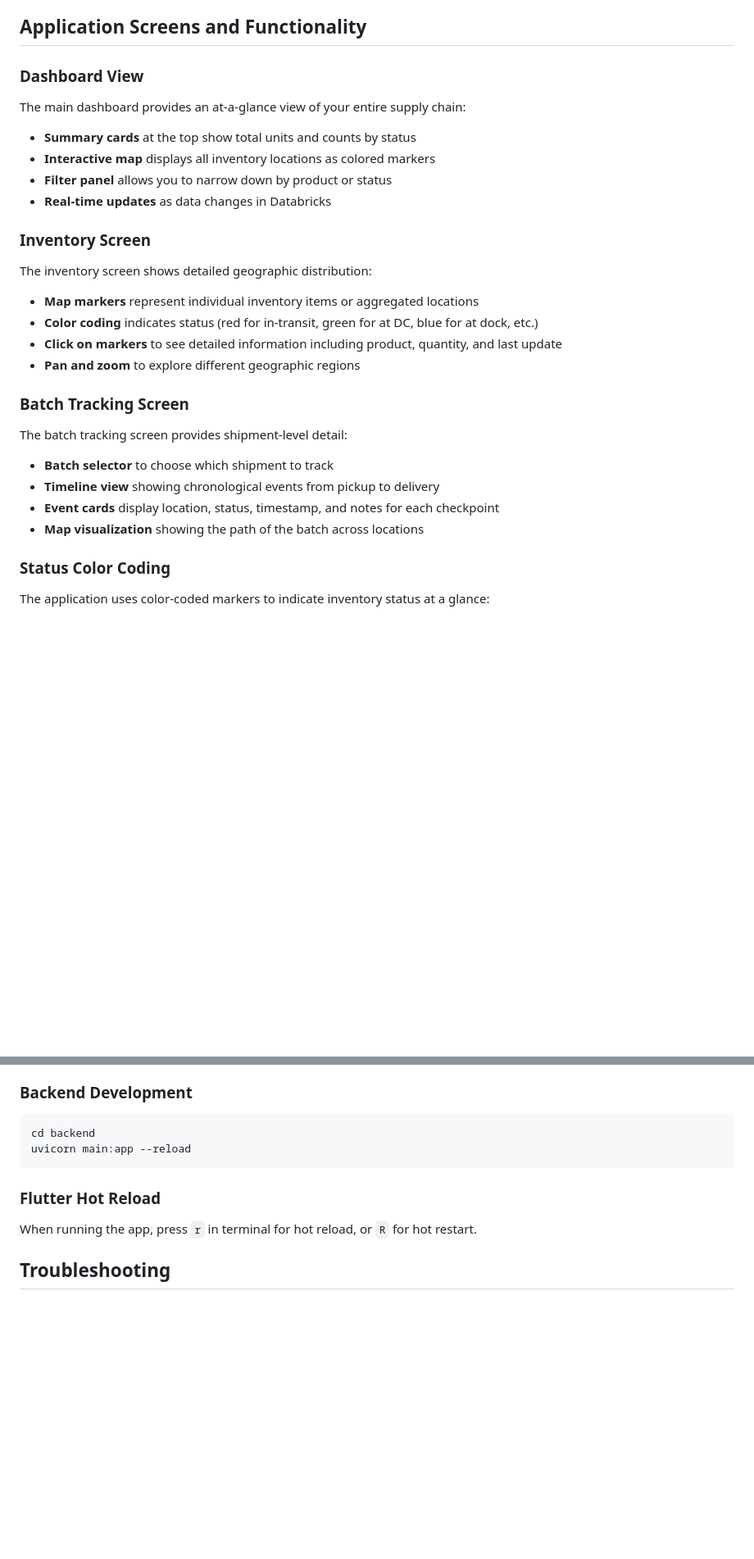
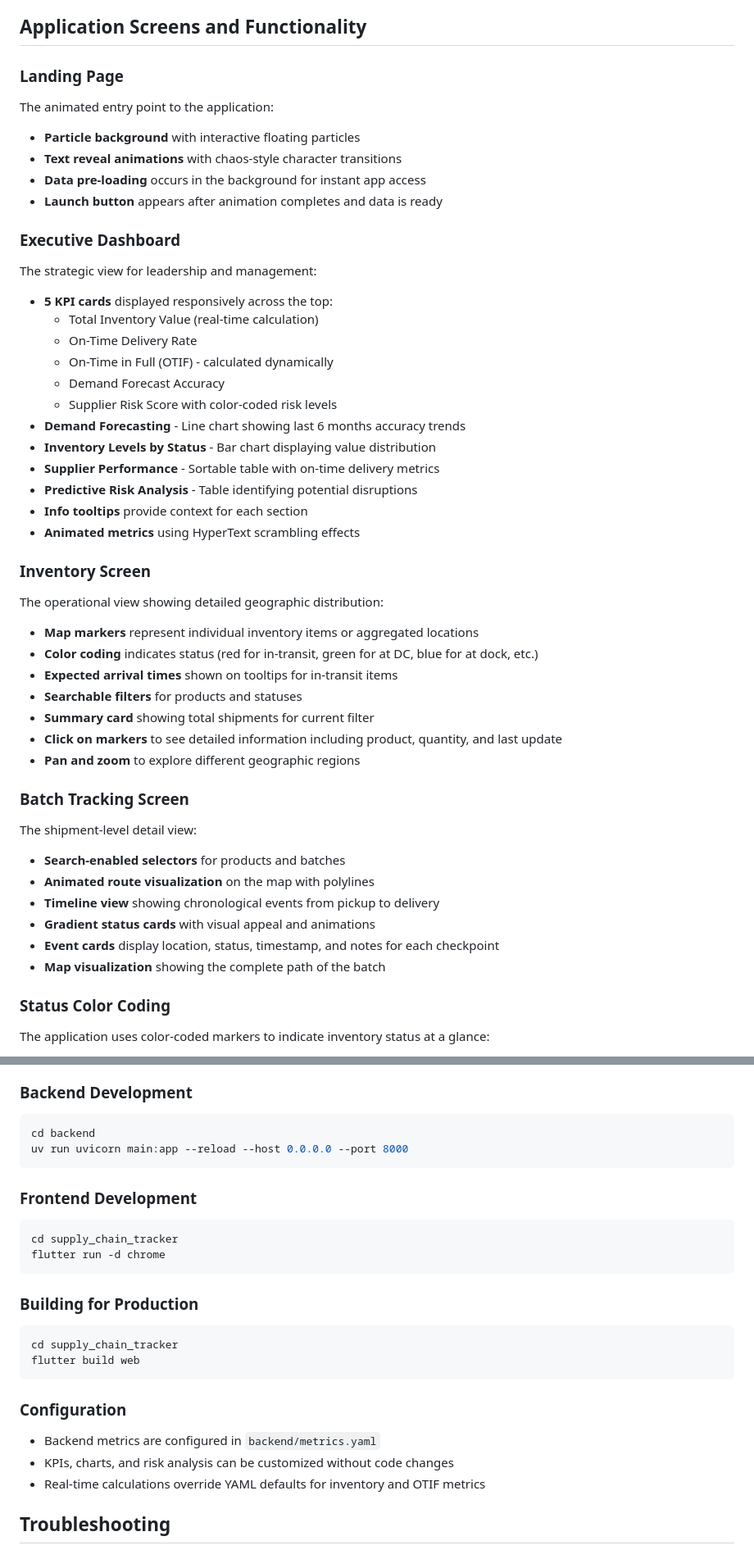
Before and after one commit to datasciencemonkey/bricks-realtime-inventory-tracking, a Markdown page: README.md, 2 parts joined by grey strips. Shown at 82% size. Drawn GitHub-style; blank space fills up the shorter version.

Commit message:
Update README with Executive Dashboard features
- Document new Executive Dashboard with KPIs and analytics
- Add animated landing page description
- Update architecture with new screens and widgets
- Include OTIF calculation and real-time metrics
- Document HyperText animations and visual enhancements
- Add new API endpoints for dashboard and filters
- Update tech stack with Flutter, shadcn_ui, fl_chart, Riverpod
- Include configuration section for metrics.yaml
- Add comprehensive feature descriptions for all screens

🤖 Generated with [Claude Code](https://claude.com/claude-code)

Co-Authored-By: Claude <noreply@anthropic.com>

````diff
--- a/README.md
+++ b/README.md
@@ -146,26 +146,46 @@ This application requires access to a Databricks workspace and basic knowledge o
 
 ## Application Screens and Functionality
 
-### Dashboard View
-The main dashboard provides an at-a-glance view of your entire supply chain:
-- **Summary cards** at the top show total units and counts by status
-- **Interactive map** displays all inventory locations as colored markers
-- **Filter panel** allows you to narrow down by product or status
-- **Real-time updates** as data changes in Databricks
+### Landing Page
+The animated entry point to the application:
+- **Particle background** with interactive floating particles
+- **Text reveal animations** with chaos-style character transitions
+- **Data pre-loading** occurs in the background for instant app access
+- **Launch button** appears after animation completes and data is ready
+
+### Executive Dashboard
+The strategic view for leadership and management:
+- **5 KPI cards** displayed responsively across the top:
+  - Total Inventory Value (real-time calculation)
+  - On-Time Delivery Rate
+  - On-Time in Full (OTIF) - calculated dynamically
+  - Demand Forecast Accuracy
+  - Supplier Risk Score with color-coded risk levels
+- **Demand Forecasting** - Line chart showing last 6 months accuracy trends
+- **Inventory Levels by Status** - Bar chart displaying value distribution
+- **Supplier Performance** - Sortable table with on-time delivery metrics
+- **Predictive Risk Analysis** - Table identifying potential disruptions
+- **Info tooltips** provide context for each section
+- **Animated metrics** using HyperText scrambling effects
 
 ### Inventory Screen
-The inventory screen shows detailed geographic distribution:
+The operational view showing detailed geographic distribution:
 - **Map markers** represent individual inventory items or aggregated locations
 - **Color coding** indicates status (red for in-transit, green for at DC, blue for at dock, etc.)
+- **Expected arrival times** shown on tooltips for in-transit items
+- **Searchable filters** for products and statuses
+- **Summary card** showing total shipments for current filter
 - **Click on markers** to see detailed information including product, quantity, and last update
 - **Pan and zoom** to explore different geographic regions
 
 ### Batch Tracking Screen
-The batch tracking screen provides shipment-level detail:
-- **Batch selector** to choose which shipment to track
+The shipment-level detail view:
+- **Search-enabled selectors** for products and batches
+- **Animated route visualization** on the map with polylines
 - **Timeline view** showing chronological events from pickup to delivery
+- **Gradient status cards** with visual appeal and animations
 - **Event cards** display location, status, timestamp, and notes for each checkpoint
-- **Map visualization** showing the path of the batch across locations
+- **Map visualization** showing the complete path of the batch
 
 ### Status Color Coding
 
@@ -294,11 +323,25 @@ External Services:
 ### Backend Development
 ```bash
 cd backend
-uvicorn main:app --reload
+uv run uvicorn main:app --reload --host 0.0.0.0 --port 8000
 ```
 
-### Flutter Hot Reload
-When running the app, press `r` in terminal for hot reload, or `R` for hot restart.
+### Frontend Development
+```bash
+cd supply_chain_tracker
+flutter run -d chrome
+```
+
+### Building for Production
+```bash
+cd supply_chain_tracker
+flutter build web
+```
+
+### Configuration
+- Backend metrics are configured in `backend/metrics.yaml`
+- KPIs, charts, and risk analysis can be customized without code changes
+- Real-time calculations override YAML defaults for inventory and OTIF metrics
 
 ## Troubleshooting
 
````
Also changed, not shown: other parts of README.md (+13 -4 lines).
